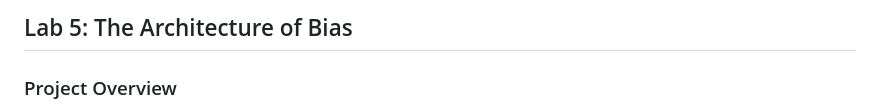
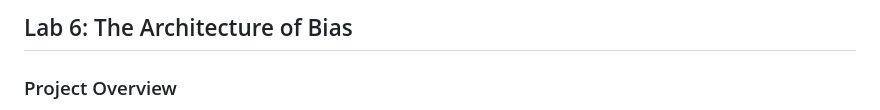
Before and after one commit to JakeEisner/ECON3916-Statistical-Machine-Learning, a Markdown page: Lab 6/README.md, the part around the change. GitHub-like rendering.

```diff
--- a/Lab 6/README.md
+++ b/Lab 6/README.md
@@ -1,4 +1,4 @@
-## Lab 5: The Architecture of Bias
+## Lab 6: The Architecture of Bias
 
 ### Project Overview
 This lab investigates how **bias enters machine learning systems before any model is trained**, through the **Data Generating Process (DGP)** and flawed sampling procedures. Using the Titanic dataset as a controlled environment, the project demonstrates how naïve data splits can create misleading results and how statistical diagnostics can be used to detect hidden engineering failures in experimental systems.
```
